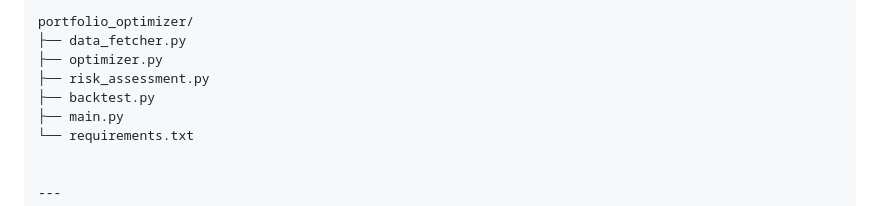
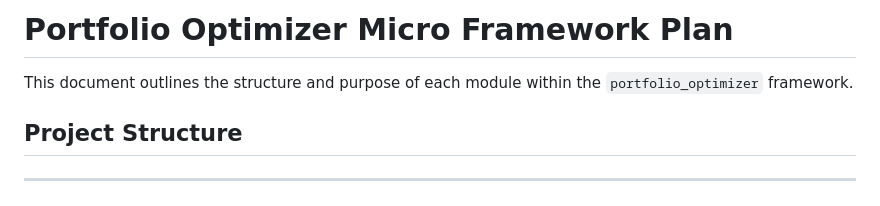
Before and after one commit to rrawatt/automated-portfolio-optimizer, a Markdown page: README.md, the part around the change. Drawn GitHub-style.

````diff
--- a/README.md
+++ b/README.md
@@ -1,11 +1,8 @@
-```
-portfolio_optimizer/
-├── data_fetcher.py
-├── optimizer.py
-├── risk_assessment.py
-├── backtest.py
-├── main.py
-└── requirements.txt
+# Portfolio Optimizer Micro Framework Plan
+
+This document outlines the structure and purpose of each module within the `portfolio_optimizer` framework.
+
+## Project Structure
 
 
 ---
````
